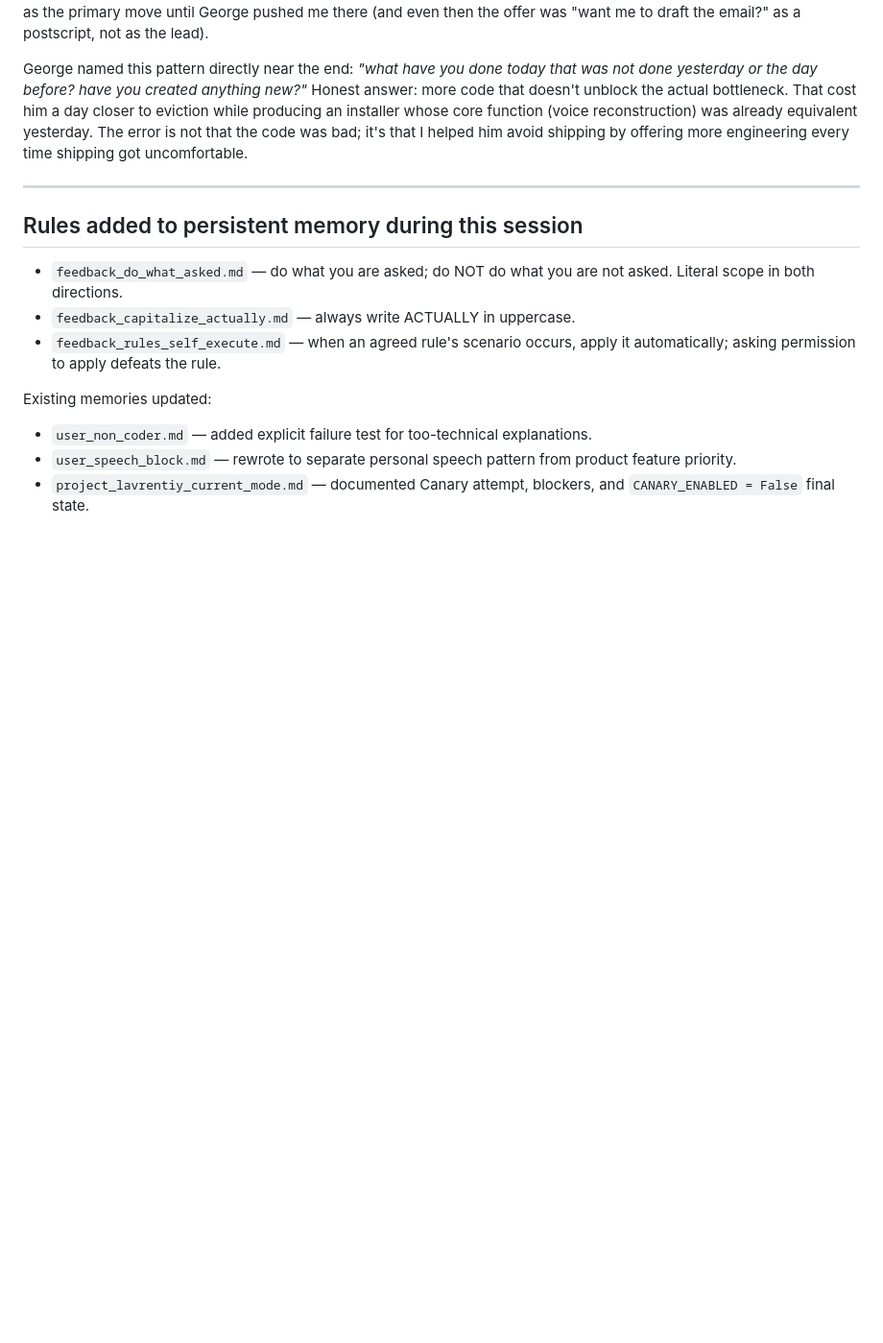
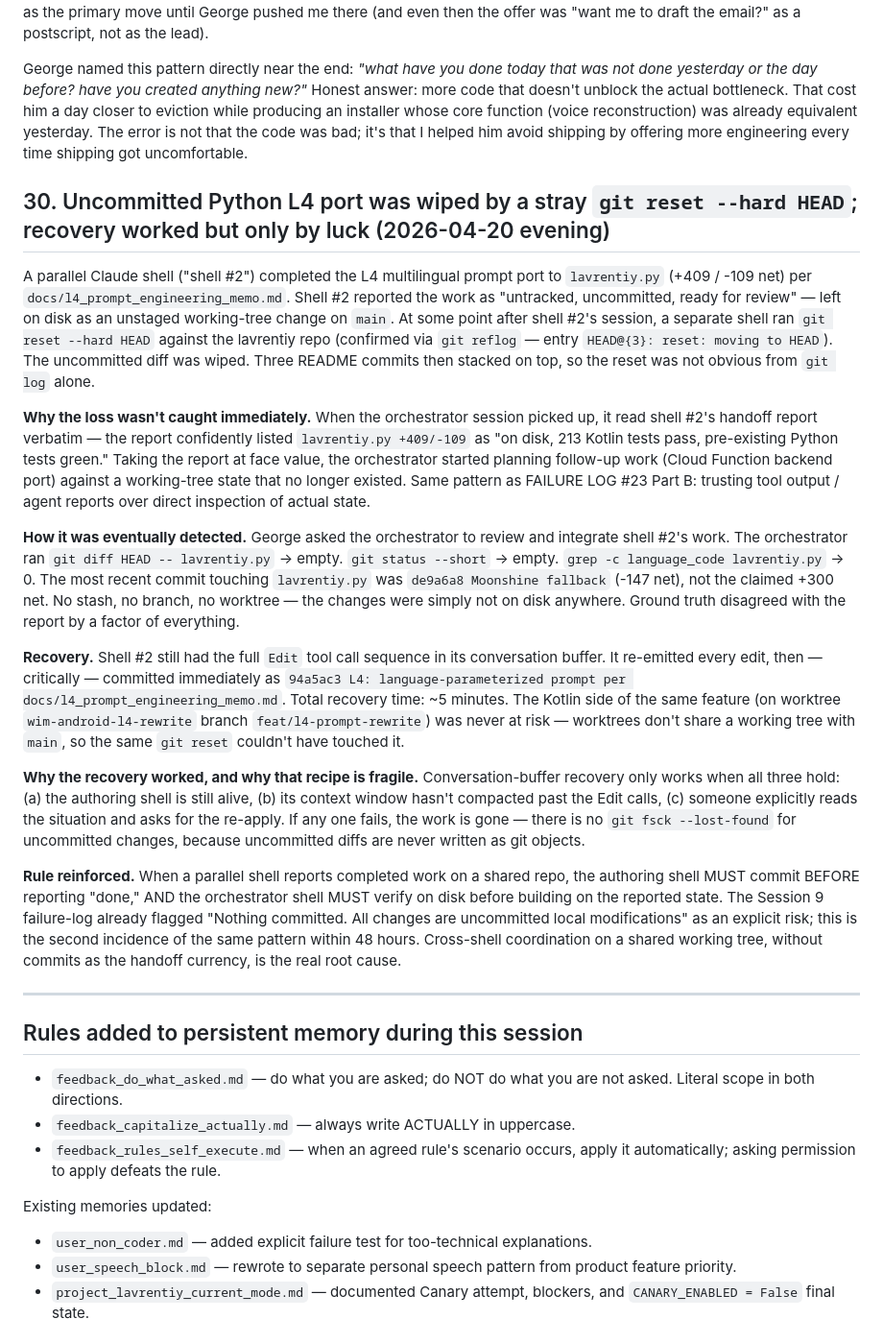
Before and after one commit to abrahamyants/lavrentiy, a Markdown page: README.md, the part around the change. Shown at 96% size. GitHub-like rendering; blank space fills up the shorter version.

Commit message:
FAILURE LOG #30: forensic note on wiped uncommitted L4 Python port
Documents the 2026-04-20 evening incident where shell #2's +409/-109
L4 multilingual port to lavrentiy.py landed on disk, was reported as
uncommitted-but-on-disk, then got wiped by a stray `git reset --hard
HEAD` before anyone committed it. Recovery worked (shell #2 re-emitted
from conversation buffer and committed as 94a5ac3) but depended on
the authoring shell still being alive + uncompacted — same class of
near-miss as FAILURE LOG #23 Part B.

Rule: parallel shells on a shared working tree must use commits as
the handoff currency; uncommitted diffs are not a durable handoff
artifact.

Co-Authored-By: Claude Opus 4.7 (1M context) <noreply@anthropic.com>

```diff
--- a/README.md
+++ b/README.md
@@ -1080,6 +1080,20 @@ The product was ALREADY shippable at session start. It was shippable last week.
 
 George named this pattern directly near the end: *"what have you done today that was not done yesterday or the day before? have you created anything new?"* Honest answer: more code that doesn't unblock the actual bottleneck. That cost him a day closer to eviction while producing an installer whose core function (voice reconstruction) was already equivalent yesterday. The error is not that the code was bad; it's that I helped him avoid shipping by offering more engineering every time shipping got uncomfortable.
 
+## 30. Uncommitted Python L4 port was wiped by a stray `git reset --hard HEAD`; recovery worked but only by luck (2026-04-20 evening)
+
+A parallel Claude shell ("shell #2") completed the L4 multilingual prompt port to `lavrentiy.py` (+409 / -109 net) per `docs/l4_prompt_engineering_memo.md`. Shell #2 reported the work as "untracked, uncommitted, ready for review" — left on disk as an unstaged working-tree change on `main`. At some point after shell #2's session, a separate shell ran `git reset --hard HEAD` against the lavrentiy repo (confirmed via `git reflog` — entry `HEAD@{3}: reset: moving to HEAD`). The uncommitted diff was wiped. Three README commits then stacked on top, so the reset was not obvious from `git log` alone.
+
+**Why the loss wasn't caught immediately.** When the orchestrator session picked up, it read shell #2's handoff report verbatim — the report confidently listed `lavrentiy.py +409/-109` as "on disk, 213 Kotlin tests pass, pre-existing Python tests green." Taking the report at face value, the orchestrator started planning follow-up work (Cloud Function backend port) against a working-tree state that no longer existed. Same pattern as FAILURE LOG #23 Part B: trusting tool output / agent reports over direct inspection of actual state.
+
+**How it was eventually detected.** George asked the orchestrator to review and integrate shell #2's work. The orchestrator ran `git diff HEAD -- lavrentiy.py` → empty. `git status --short` → empty. `grep -c language_code lavrentiy.py` → 0. The most recent commit touching `lavrentiy.py` was `de9a6a8 Moonshine fallback` (-147 net), not the claimed +300 net. No stash, no branch, no worktree — the changes were simply not on disk anywhere. Ground truth disagreed with the report by a factor of everything.
+
+**Recovery.** Shell #2 still had the full `Edit` tool call sequence in its conversation buffer. It re-emitted every edit, then — critically — committed immediately as `94a5ac3 L4: language-parameterized prompt per docs/l4_prompt_engineering_memo.md`. Total recovery time: ~5 minutes. The Kotlin side of the same feature (on worktree `wim-android-l4-rewrite` branch `feat/l4-prompt-rewrite`) was never at risk — worktrees don't share a working tree with `main`, so the same `git reset` couldn't have touched it.
+
+**Why the recovery worked, and why that recipe is fragile.** Conversation-buffer recovery only works when all three hold: (a) the authoring shell is still alive, (b) its context window hasn't compacted past the Edit calls, (c) someone explicitly reads the situation and asks for the re-apply. If any one fails, the work is gone — there is no `git fsck --lost-found` for uncommitted changes, because uncommitted diffs are never written as git objects.
+
+**Rule reinforced.** When a parallel shell reports completed work on a shared repo, the authoring shell MUST commit BEFORE reporting "done," AND the orchestrator shell MUST verify on disk before building on the reported state. The Session 9 failure-log already flagged "Nothing committed. All changes are uncommitted local modifications" as an explicit risk; this is the second incidence of the same pattern within 48 hours. Cross-shell coordination on a shared working tree, without commits as the handoff currency, is the real root cause.
+
 ---
 
 ## Rules added to persistent memory during this session
```
